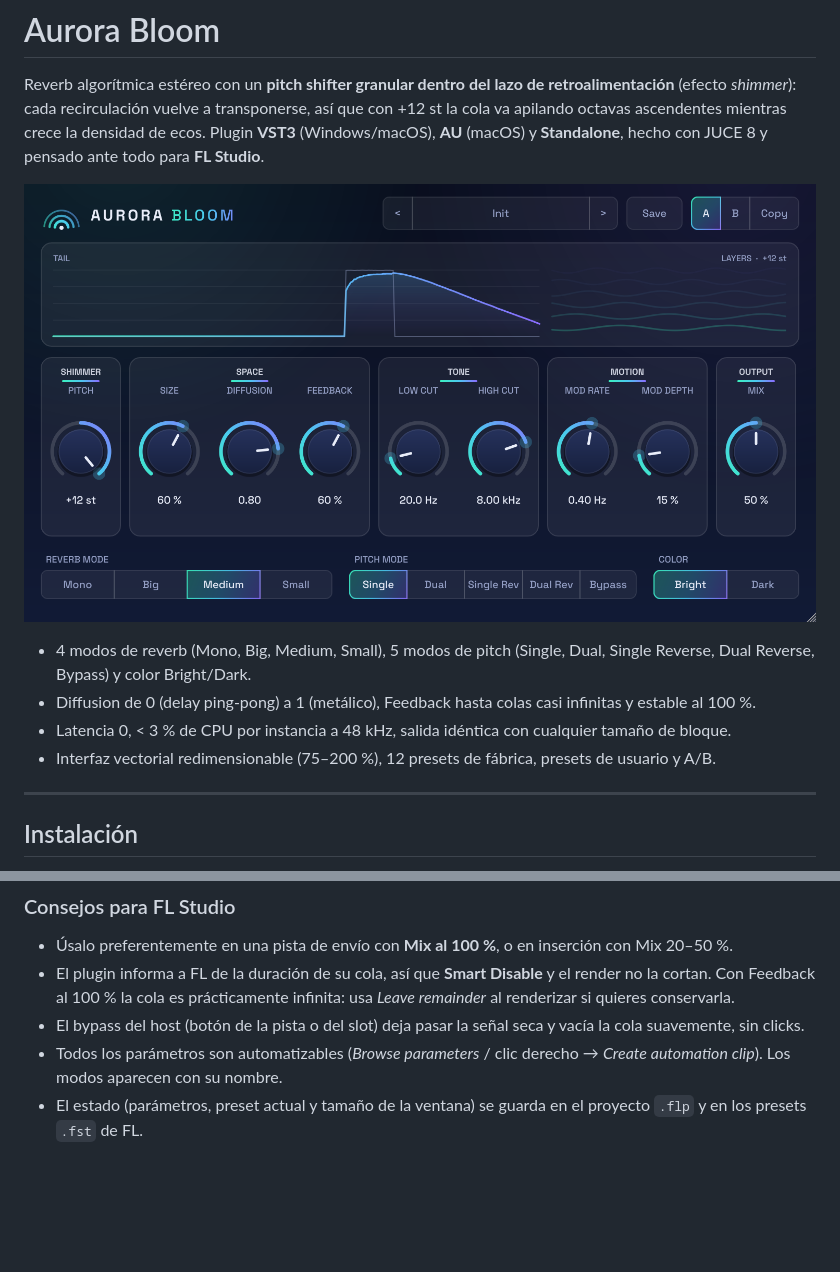
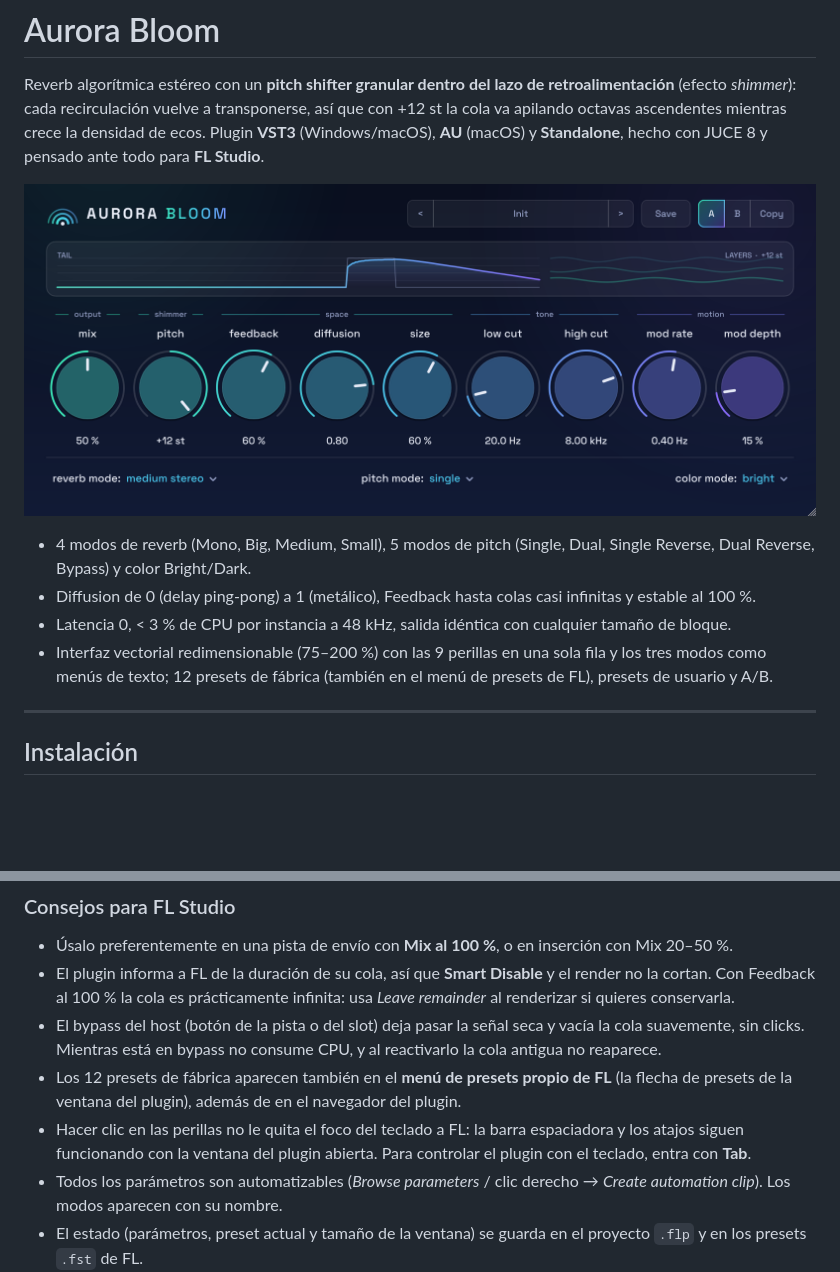
Before and after one commit to AlejandroMolinaDev/Valhalla_shimmer, a Markdown page: README.md, 2 parts joined by grey strips. Rendered like a GitHub page; pictures changed too: docs/images/aurora-bloom.png; blank space fills up the shorter version.

```diff
--- a/README.md
+++ b/README.md
@@ -12,7 +12,9 @@ apilando octavas ascendentes mientras crece la densidad de ecos. Plugin **VST3**
 - Diffusion de 0 (delay ping-pong) a 1 (metálico), Feedback hasta colas casi infinitas y estable
   al 100 %.
 - Latencia 0, < 3 % de CPU por instancia a 48 kHz, salida idéntica con cualquier tamaño de bloque.
-- Interfaz vectorial redimensionable (75–200 %), 12 presets de fábrica, presets de usuario y A/B.
+- Interfaz vectorial redimensionable (75–200 %) con las 9 perillas en una sola fila y los tres
+  modos como menús de texto; 12 presets de fábrica (también en el menú de presets de FL), presets
+  de usuario y A/B.
 
 ---
 
@@ -56,7 +58,13 @@ El binario está enlazado con el runtime estático de MSVC (`/MT`): no necesita
   cortan. Con Feedback al 100 % la cola es prácticamente infinita: usa *Leave remainder* al
   renderizar si quieres conservarla.
 - El bypass del host (botón de la pista o del slot) deja pasar la señal seca y vacía la cola
-  suavemente, sin clicks.
+  suavemente, sin clicks. Mientras está en bypass no consume CPU, y al reactivarlo la cola antigua
+  no reaparece.
+- Los 12 presets de fábrica aparecen también en el **menú de presets propio de FL** (la flecha de
+  presets de la ventana del plugin), además de en el navegador del plugin.
+- Hacer clic en las perillas no le quita el foco del teclado a FL: la barra espaciadora y los
+  atajos siguen funcionando con la ventana del plugin abierta. Para controlar el plugin con el
+  teclado, entra con **Tab**.
 - Todos los parámetros son automatizables (*Browse parameters* / clic derecho → *Create automation
   clip*). Los modos aparecen con su nombre.
 - El estado (parámetros, preset actual y tamaño de la ventana) se guarda en el proyecto `.flp` y en
```
Also changed, not shown: other parts of README.md (+12 -6 lines), docs/DSP.md (+6 -1 lines), 17 other files.
